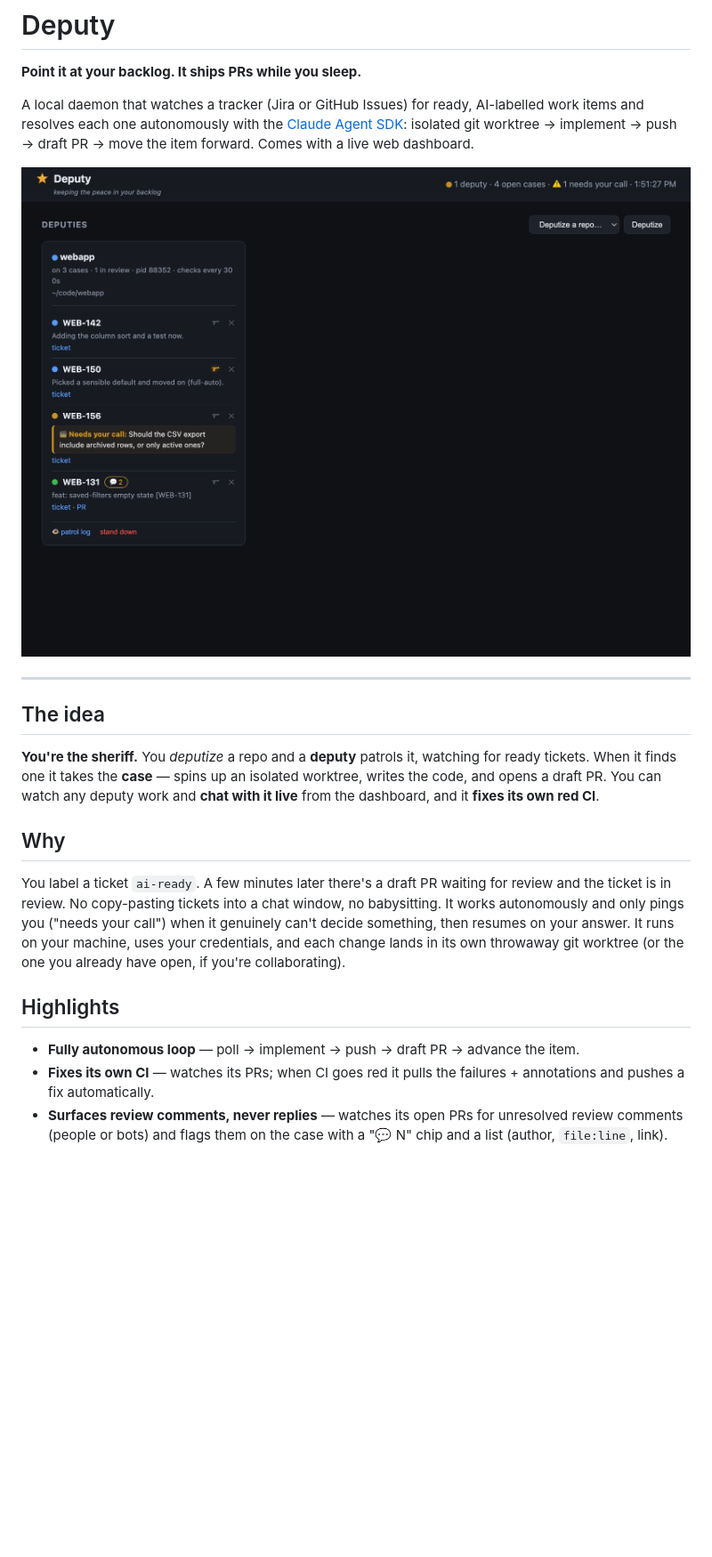
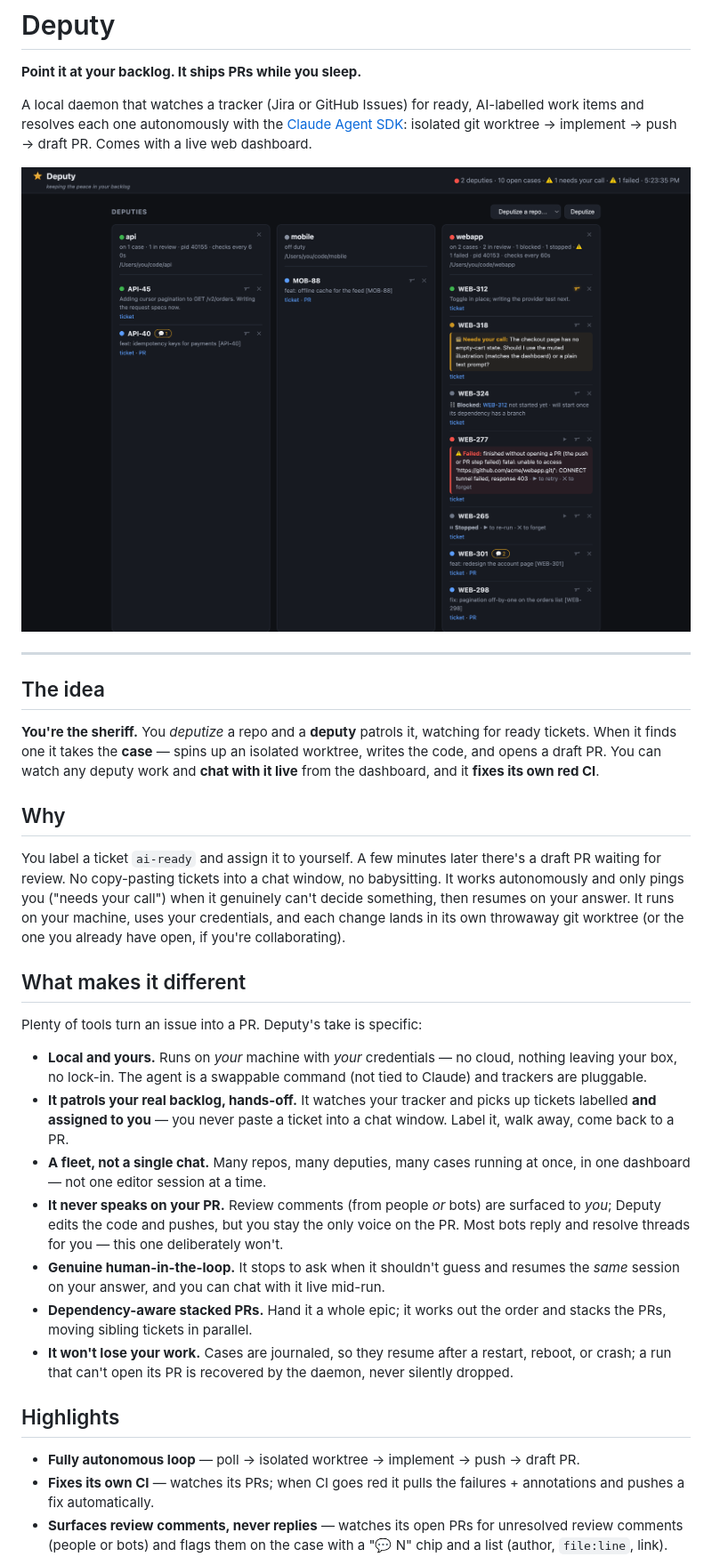
Before and after one commit to jonshaw199/deputy, a Markdown page: README.md, the part around the change printed below. Shown: that part at 89% size. Rendered like a GitHub page; pictures changed too: docs/dashboard.png; blank space fills up the shorter version.

```diff
--- a/README.md
+++ b/README.md
@@ -7,8 +7,7 @@
 A local daemon that watches a tracker (Jira or GitHub Issues) for ready,
 AI-labelled work items and resolves each one autonomously with the
 [Claude Agent SDK](https://www.npmjs.com/package/@anthropic-ai/claude-agent-sdk):
-isolated git worktree → implement → push → draft PR → move the item forward.
-Comes with a live web dashboard.
+isolated git worktree → implement → push → draft PR. Comes with a live web dashboard.
 
 ![Deputy dashboard](docs/dashboard.png)
 
@@ -23,16 +22,38 @@ worktree, writes the code, and opens a draft PR. You can watch any deputy work a
 
 ## Why
 
-You label a ticket `ai-ready`. A few minutes later there's a draft PR waiting for
-review and the ticket is in review. No copy-pasting tickets into a chat window, no
+You label a ticket `ai-ready` and assign it to yourself. A few minutes later there's a
+draft PR waiting for review. No copy-pasting tickets into a chat window, no
 babysitting. It works autonomously and only pings you ("needs your call") when it
 genuinely can't decide something, then resumes on your answer. It runs on your
 machine, uses your credentials, and each change lands in its own throwaway git
 worktree (or the one you already have open, if you're collaborating).
 
+## What makes it different
+
+Plenty of tools turn an issue into a PR. Deputy's take is specific:
+
+- **Local and yours.** Runs on *your* machine with *your* credentials — no cloud, nothing
+  leaving your box, no lock-in. The agent is a swappable command (not tied to Claude) and
+  trackers are pluggable.
+- **It patrols your real backlog, hands-off.** It watches your tracker and picks up tickets
+  labelled **and assigned to you** — you never paste a ticket into a chat window. Label it,
+  walk away, come back to a PR.
+- **A fleet, not a single chat.** Many repos, many deputies, many cases running at once, in
+  one dashboard — not one editor session at a time.
+- **It never speaks on your PR.** Review comments (from people *or* bots) are surfaced to
+  *you*; Deputy edits the code and pushes, but you stay the only voice on the PR. Most bots
+  reply and resolve threads for you — this one deliberately won't.
+- **Genuine human-in-the-loop.** It stops to ask when it shouldn't guess and resumes the
+  *same* session on your answer, and you can chat with it live mid-run.
+- **Dependency-aware stacked PRs.** Hand it a whole epic; it works out the order and stacks
+  the PRs, moving sibling tickets in parallel.
+- **It won't lose your work.** Cases are journaled, so they resume after a restart, reboot,
+  or crash; a run that can't open its PR is recovered by the daemon, never silently dropped.
+
 ## Highlights
 
-- **Fully autonomous loop** — poll → implement → push → draft PR → advance the item.
+- **Fully autonomous loop** — poll → isolated worktree → implement → push → draft PR.
 - **Fixes its own CI** — watches its PRs; when CI goes red it pulls the failures +
   annotations and pushes a fix automatically.
 - **Surfaces review comments, never replies** — watches its open PRs for unresolved
```
Also changed, not shown: other parts of README.md (+37 -13 lines), docs/chat.png, docs/dashboard-mobile.png (added), docs/needs-input.png (added), docs/review.png, 5 other files.
